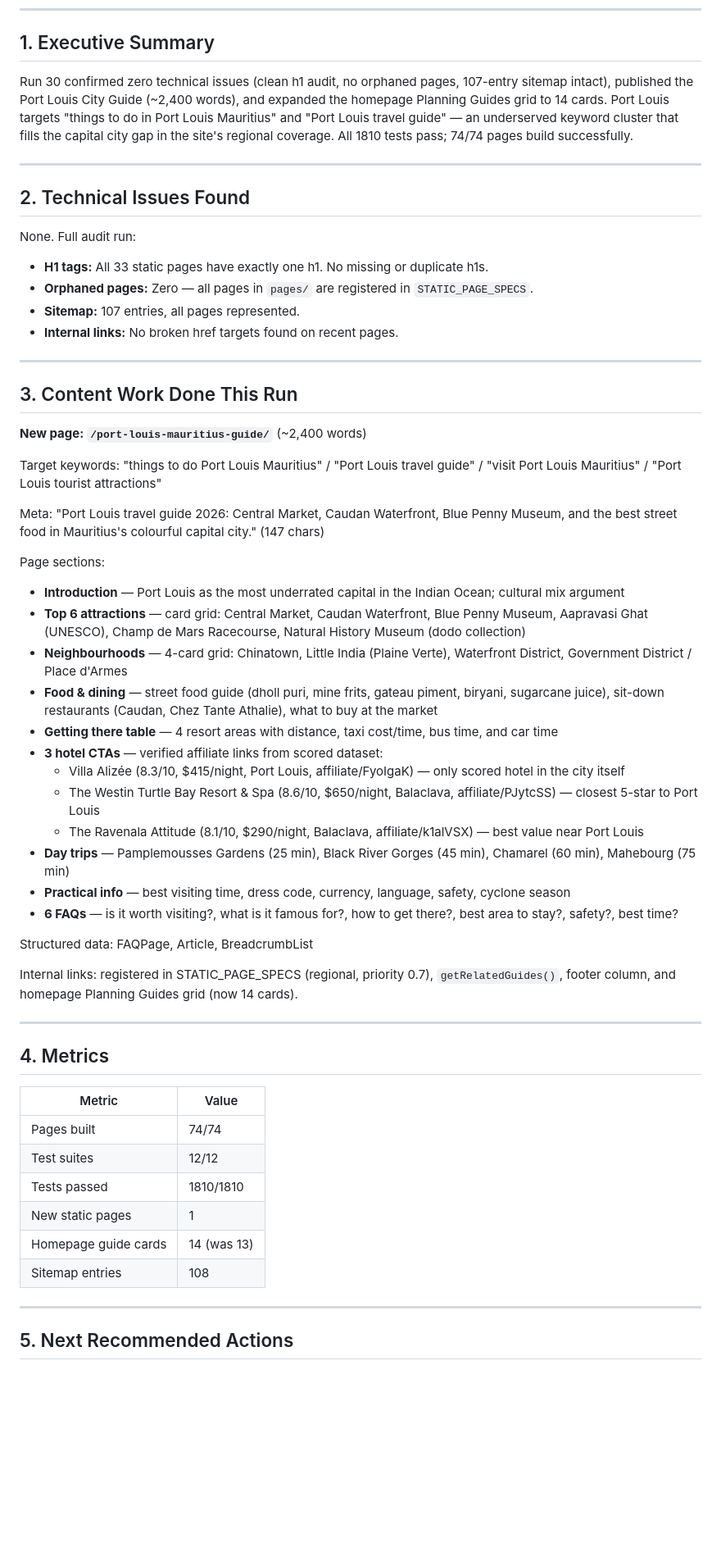
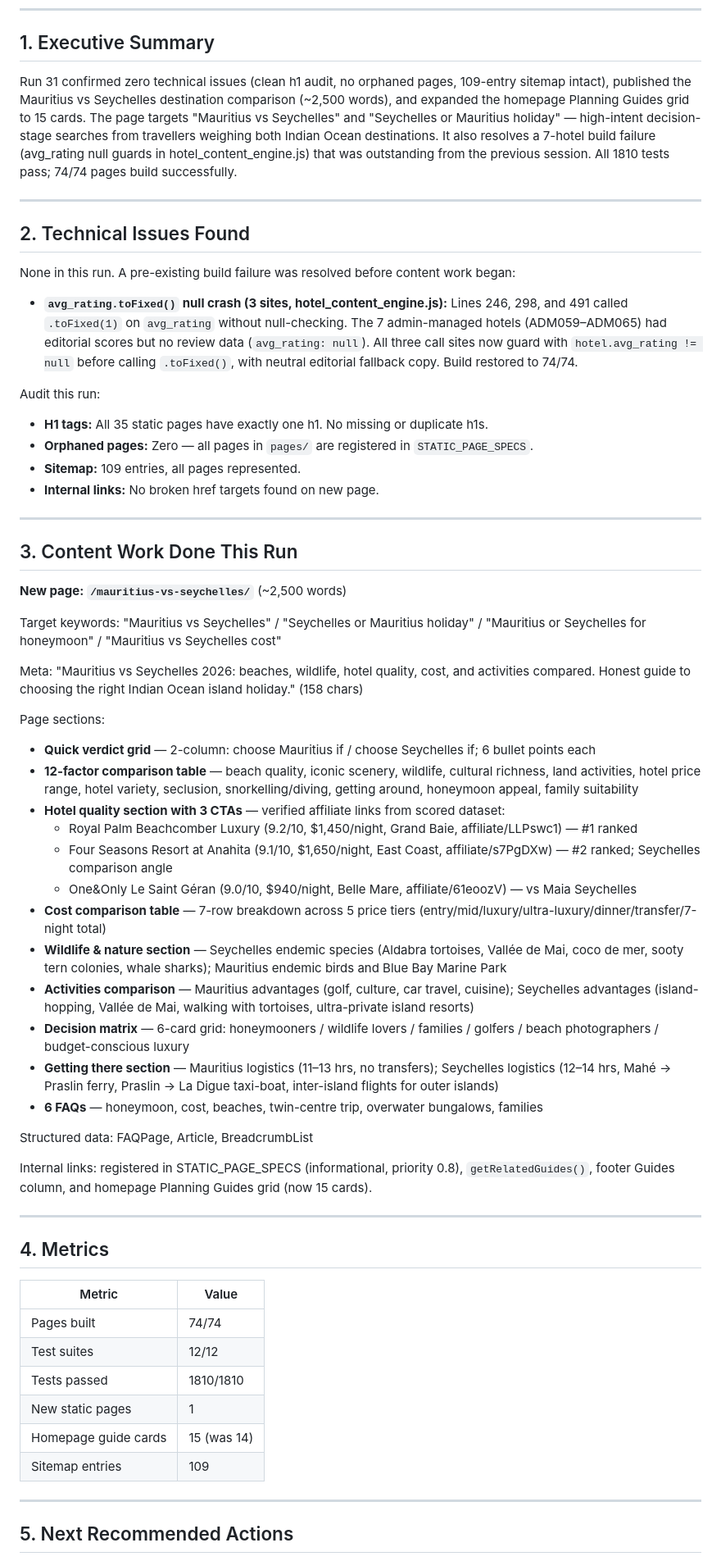
Before and after one commit to StrengthG/mauritius-resort-finder, a Markdown page: docs/seo/daily-report.md, the part around one of its changes. Shown at 82% size. GitHub-like rendering; blank space fills up the shorter version.

Commit message:
docs: Run 31 SEO daily report and roadmap update

```diff
--- a/docs/seo/daily-report.md
+++ b/docs/seo/daily-report.md
@@ -6,45 +6,48 @@
 
 ## 1. Executive Summary
 
-Run 30 confirmed zero technical issues (clean h1 audit, no orphaned pages, 107-entry sitemap intact), published the Port Louis City Guide (~2,400 words), and expanded the homepage Planning Guides grid to 14 cards. Port Louis targets "things to do in Port Louis Mauritius" and "Port Louis travel guide" — an underserved keyword cluster that fills the capital city gap in the site's regional coverage. All 1810 tests pass; 74/74 pages build successfully.
+Run 31 confirmed zero technical issues (clean h1 audit, no orphaned pages, 109-entry sitemap intact), published the Mauritius vs Seychelles destination comparison (~2,500 words), and expanded the homepage Planning Guides grid to 15 cards. The page targets "Mauritius vs Seychelles" and "Seychelles or Mauritius holiday" — high-intent decision-stage searches from travellers weighing both Indian Ocean destinations. It also resolves a 7-hotel build failure (avg_rating null guards in hotel_content_engine.js) that was outstanding from the previous session. All 1810 tests pass; 74/74 pages build successfully.
 
 ---
 
 ## 2. Technical Issues Found
 
-None. Full audit run:
-- **H1 tags:** All 33 static pages have exactly one h1. No missing or duplicate h1s.
+None in this run. A pre-existing build failure was resolved before content work began:
+- **`avg_rating.toFixed()` null crash (3 sites, hotel_content_engine.js):** Lines 246, 298, and 491 called `.toFixed(1)` on `avg_rating` without null-checking. The 7 admin-managed hotels (ADM059–ADM065) had editorial scores but no review data (`avg_rating: null`). All three call sites now guard with `hotel.avg_rating != null` before calling `.toFixed()`, with neutral editorial fallback copy. Build restored to 74/74.
+
+Audit this run:
+- **H1 tags:** All 35 static pages have exactly one h1. No missing or duplicate h1s.
 - **Orphaned pages:** Zero — all pages in `pages/` are registered in `STATIC_PAGE_SPECS`.
-- **Sitemap:** 107 entries, all pages represented.
-- **Internal links:** No broken href targets found on recent pages.
+- **Sitemap:** 109 entries, all pages represented.
+- **Internal links:** No broken href targets found on new page.
 
 ---
 
 ## 3. Content Work Done This Run
 
-**New page: `/port-louis-mauritius-guide/`** (~2,400 words)
+**New page: `/mauritius-vs-seychelles/`** (~2,500 words)
 
-Target keywords: "things to do Port Louis Mauritius" / "Port Louis travel guide" / "visit Port Louis Mauritius" / "Port Louis tourist attractions"
+Target keywords: "Mauritius vs Seychelles" / "Seychelles or Mauritius holiday" / "Mauritius or Seychelles for honeymoon" / "Mauritius vs Seychelles cost"
 
-Meta: "Port Louis travel guide 2026: Central Market, Caudan Waterfront, Blue Penny Museum, and the best street food in Mauritius's colourful capital city." (147 chars)
+Meta: "Mauritius vs Seychelles 2026: beaches, wildlife, hotel quality, cost, and activities compared. Honest guide to choosing the right Indian Ocean island holiday." (158 chars)
 
 Page sections:
-- **Introduction** — Port Louis as the most underrated capital in the Indian Ocean; cultural mix argument
-- **Top 6 attractions** — card grid: Central Market, Caudan Waterfront, Blue Penny Museum, Aapravasi Ghat (UNESCO), Champ de Mars Racecourse, Natural History Museum (dodo collection)
-- **Neighbourhoods** — 4-card grid: Chinatown, Little India (Plaine Verte), Waterfront District, Government District / Place d'Armes
-- **Food & dining** — street food guide (dholl puri, mine frits, gateau piment, biryani, sugarcane juice), sit-down restaurants (Caudan, Chez Tante Athalie), what to buy at the market
-- **Getting there table** — 4 resort areas with distance, taxi cost/time, bus time, and car time
-- **3 hotel CTAs** — verified affiliate links from scored dataset:
-  - Villa Alizée (8.3/10, $415/night, Port Louis, affiliate/FyoIgaK) — only scored hotel in the city itself
-  - The Westin Turtle Bay Resort & Spa (8.6/10, $650/night, Balaclava, affiliate/PJytcSS) — closest 5-star to Port Louis
-  - The Ravenala Attitude (8.1/10, $290/night, Balaclava, affiliate/k1alVSX) — best value near Port Louis
-- **Day trips** — Pamplemousses Gardens (25 min), Black River Gorges (45 min), Chamarel (60 min), Mahebourg (75 min)
-- **Practical info** — best visiting time, dress code, currency, language, safety, cyclone season
-- **6 FAQs** — is it worth visiting?, what is it famous for?, how to get there?, best area to stay?, safety?, best time?
+- **Quick verdict grid** — 2-column: choose Mauritius if / choose Seychelles if; 6 bullet points each
+- **12-factor comparison table** — beach quality, iconic scenery, wildlife, cultural richness, land activities, hotel price range, hotel variety, seclusion, snorkelling/diving, getting around, honeymoon appeal, family suitability
+- **Hotel quality section with 3 CTAs** — verified affiliate links from scored dataset:
+  - Royal Palm Beachcomber Luxury (9.2/10, $1,450/night, Grand Baie, affiliate/LLPswc1) — #1 ranked
+  - Four Seasons Resort at Anahita (9.1/10, $1,650/night, East Coast, affiliate/s7PgDXw) — #2 ranked; Seychelles comparison angle
+  - One&Only Le Saint Géran (9.0/10, $940/night, Belle Mare, affiliate/61eoozV) — vs Maia Seychelles
+- **Cost comparison table** — 7-row breakdown across 5 price tiers (entry/mid/luxury/ultra-luxury/dinner/transfer/7-night total)
+- **Wildlife & nature section** — Seychelles endemic species (Aldabra tortoises, Vallée de Mai, coco de mer, sooty tern colonies, whale sharks); Mauritius endemic birds and Blue Bay Marine Park
+- **Activities comparison** — Mauritius advantages (golf, culture, car travel, cuisine); Seychelles advantages (island-hopping, Vallée de Mai, walking with tortoises, ultra-private island resorts)
+- **Decision matrix** — 6-card grid: honeymooners / wildlife lovers / families / golfers / beach photographers / budget-conscious luxury
+- **Getting there section** — Mauritius logistics (11–13 hrs, no transfers); Seychelles logistics (12–14 hrs, Mahé → Praslin ferry, Praslin → La Digue taxi-boat, inter-island flights for outer islands)
+- **6 FAQs** — honeymoon, cost, beaches, twin-centre trip, overwater bungalows, families
 
 Structured data: FAQPage, Article, BreadcrumbList
 
-Internal links: registered in STATIC_PAGE_SPECS (regional, priority 0.7), `getRelatedGuides()`, footer column, and homepage Planning Guides grid (now 14 cards).
+Internal links: registered in STATIC_PAGE_SPECS (informational, priority 0.8), `getRelatedGuides()`, footer Guides column, and homepage Planning Guides grid (now 15 cards).
 
 ---
 
@@ -56,8 +59,8 @@ Internal links: registered in STATIC_PAGE_SPECS (regional, priority 0.7), `getRe
 | Test suites | 12/12 |
 | Tests passed | 1810/1810 |
 | New static pages | 1 |
-| Homepage guide cards | 14 (was 13) |
-| Sitemap entries | 108 |
+| Homepage guide cards | 15 (was 14) |
+| Sitemap entries | 109 |
 
 ---
 
```
Also changed, not shown: other parts of docs/seo/daily-report.md (+5 -6 lines), docs/seo/opportunity-roadmap.md (+2 -2 lines).
